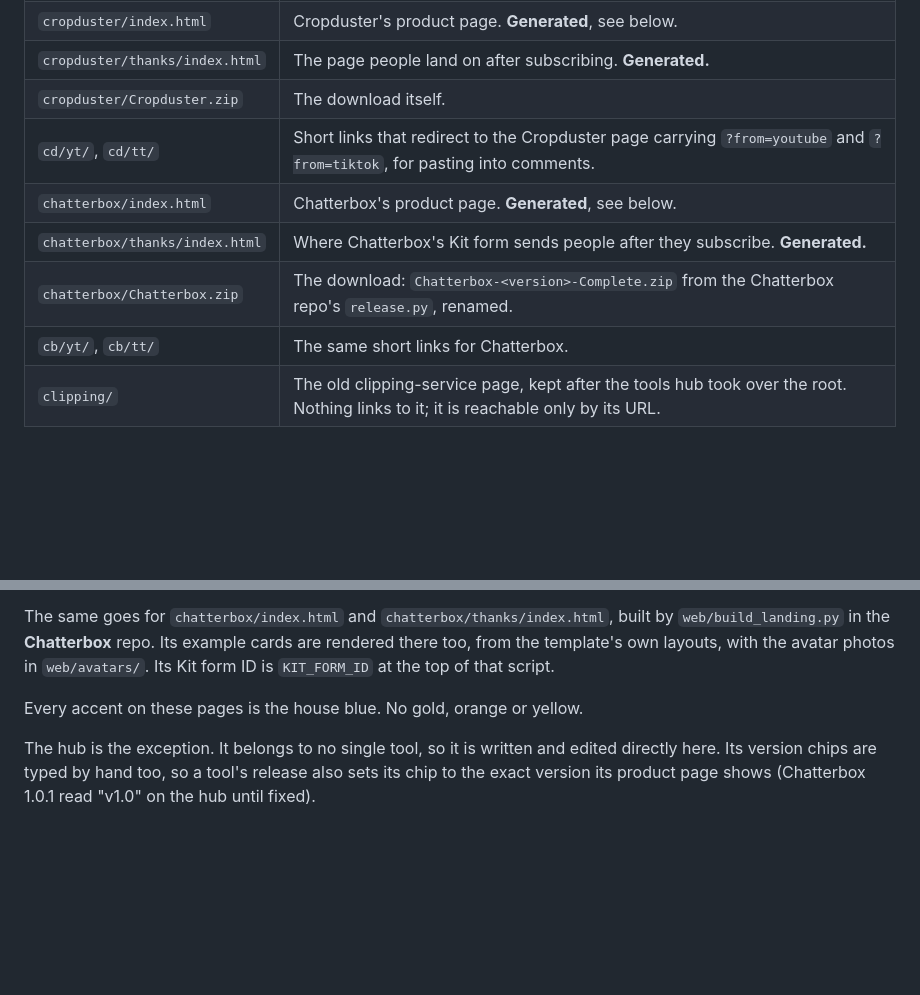
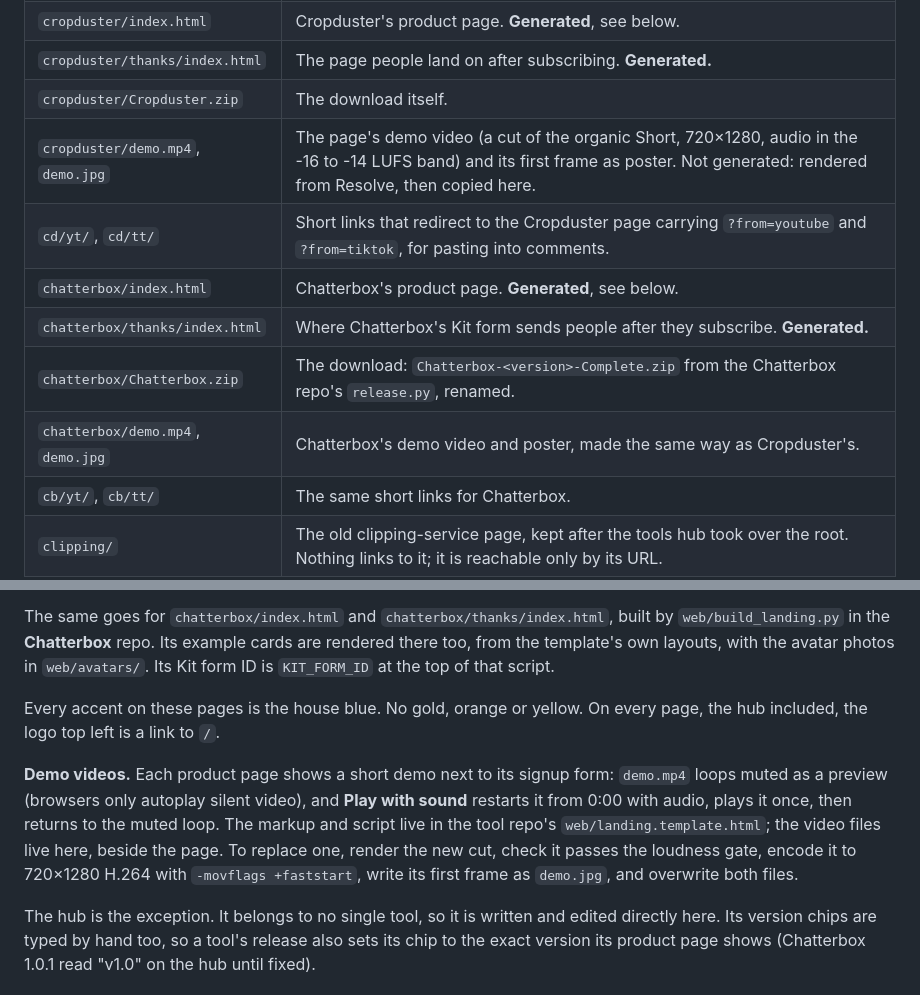
Before and after one commit to ntonyproduction/avp-landing, a Markdown page: README.md, 2 parts joined by grey strips. Drawn GitHub-style; blank space fills up the shorter version.

Commit message:
README: the demo videos, and the logo links home
Lists cropduster/ and chatterbox/ demo.mp4 and demo.jpg, how the muted preview
and Play with sound behave, how to replace a video, and that the logo links to
the hub on every page.

Co-Authored-By: Claude Opus 5 <noreply@anthropic.com>

```diff
--- a/README.md
+++ b/README.md
@@ -18,10 +18,12 @@ guessable URL with nothing checking who is asking.
 | `cropduster/index.html` | Cropduster's product page. **Generated**, see below. |
 | `cropduster/thanks/index.html` | The page people land on after subscribing. **Generated.** |
 | `cropduster/Cropduster.zip` | The download itself. |
+| `cropduster/demo.mp4`, `demo.jpg` | The page's demo video (a cut of the organic Short, 720×1280, audio in the -16 to -14 LUFS band) and its first frame as poster. Not generated: rendered from Resolve, then copied here. |
 | `cd/yt/`, `cd/tt/` | Short links that redirect to the Cropduster page carrying `?from=youtube` and `?from=tiktok`, for pasting into comments. |
 | `chatterbox/index.html` | Chatterbox's product page. **Generated**, see below. |
 | `chatterbox/thanks/index.html` | Where Chatterbox's Kit form sends people after they subscribe. **Generated.** |
 | `chatterbox/Chatterbox.zip` | The download: `Chatterbox-<version>-Complete.zip` from the Chatterbox repo's `release.py`, renamed. |
+| `chatterbox/demo.mp4`, `demo.jpg` | Chatterbox's demo video and poster, made the same way as Cropduster's. |
 | `cb/yt/`, `cb/tt/` | The same short links for Chatterbox. |
 | `clipping/` | The old clipping-service page, kept after the tools hub took over the root. Nothing links to it; it is reachable only by its URL. |
 
@@ -37,7 +39,15 @@ The same goes for `chatterbox/index.html` and `chatterbox/thanks/index.html`, bu
 the template's own layouts, with the avatar photos in `web/avatars/`. Its Kit form ID is
 `KIT_FORM_ID` at the top of that script.
 
-Every accent on these pages is the house blue. No gold, orange or yellow.
+Every accent on these pages is the house blue. No gold, orange or yellow. On every page, the hub
+included, the logo top left is a link to `/`.
+
+**Demo videos.** Each product page shows a short demo next to its signup form: `demo.mp4` loops
+muted as a preview (browsers only autoplay silent video), and **Play with sound** restarts it from
+0:00 with audio, plays it once, then returns to the muted loop. The markup and script live in the
+tool repo's `web/landing.template.html`; the video files live here, beside the page. To replace
+one, render the new cut, check it passes the loudness gate, encode it to 720×1280 H.264 with
+`-movflags +faststart`, write its first frame as `demo.jpg`, and overwrite both files.
 
 The hub is the exception. It belongs to no single tool, so it is written and edited directly here.
 Its version chips are typed by hand too, so a tool's release also sets its chip to the exact
```
